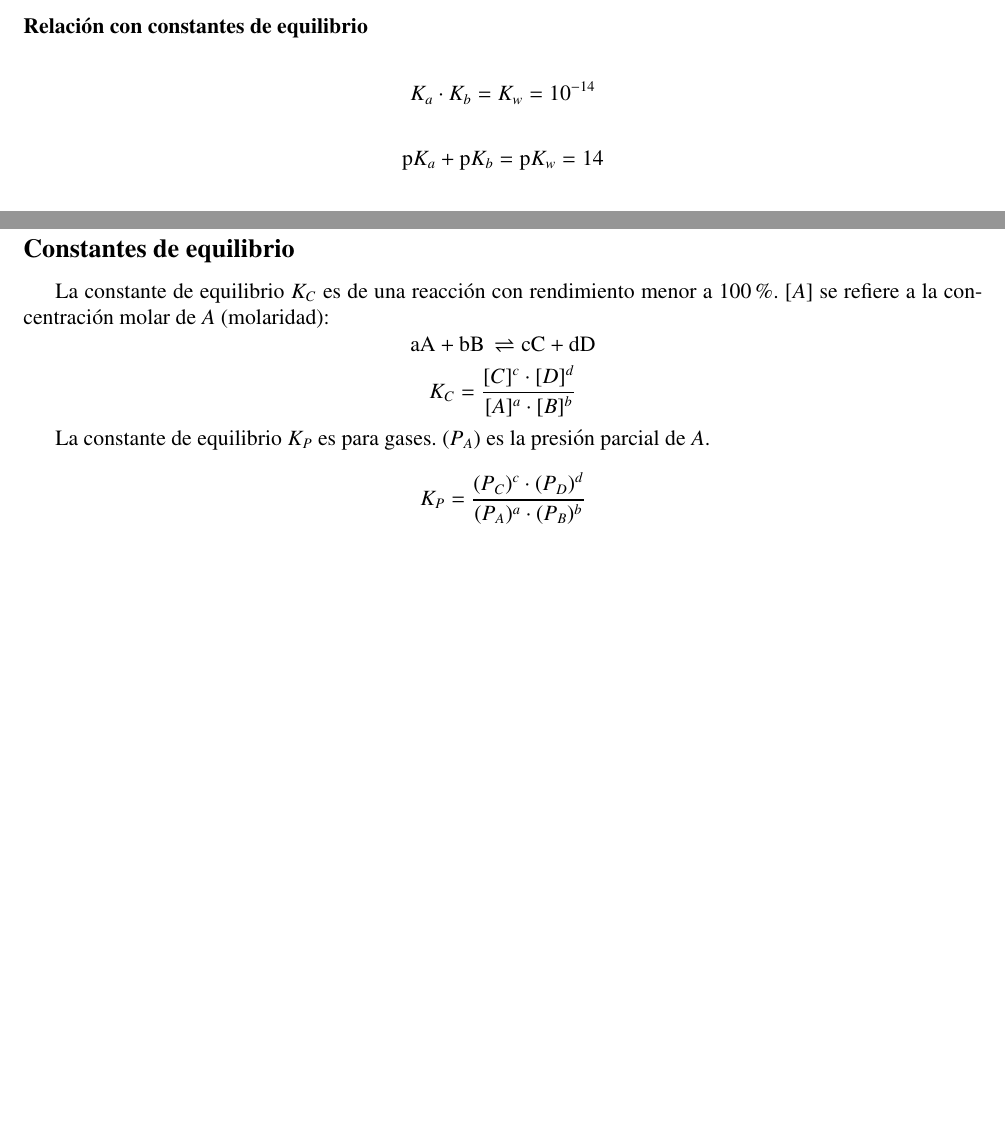
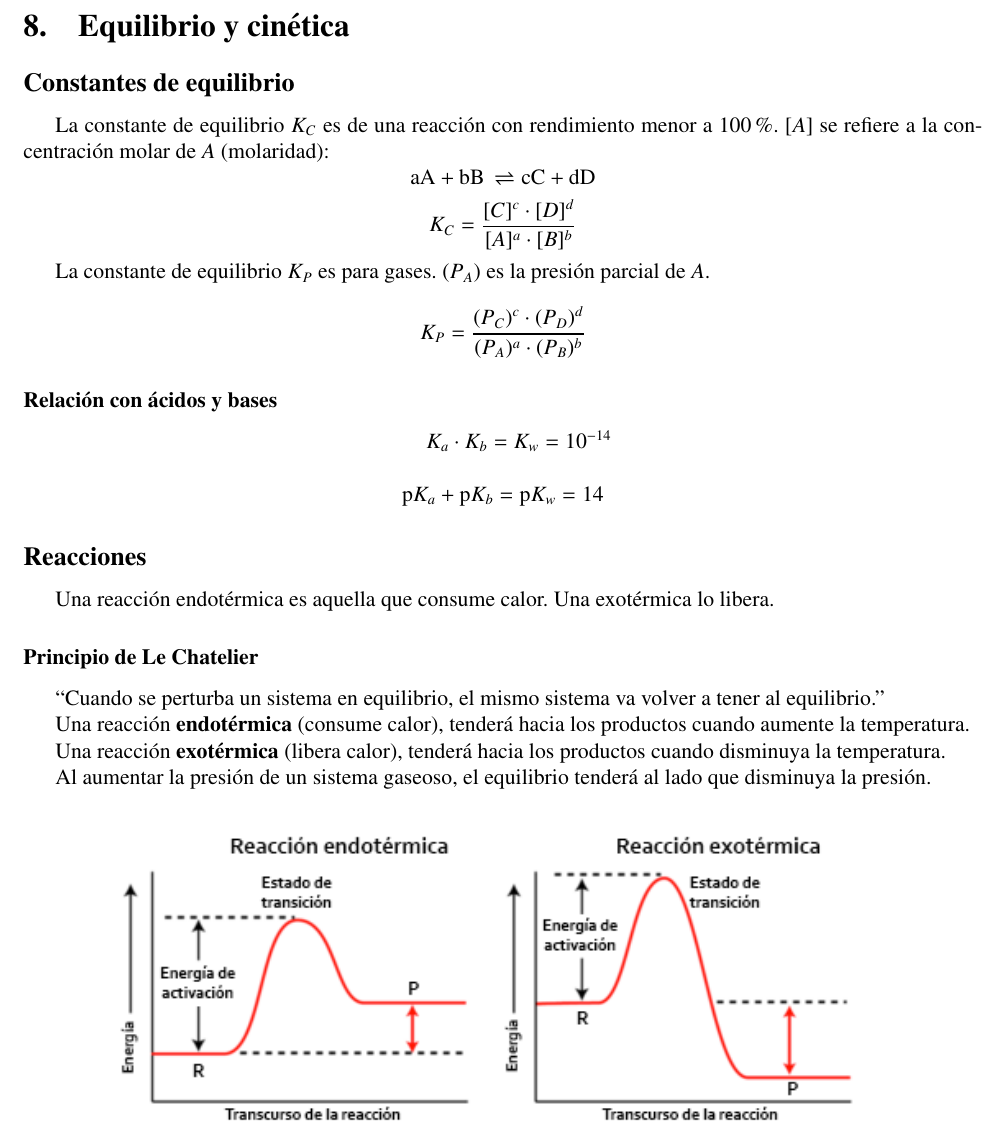
Before and after one commit to InspectorDave/LaTeX, a LaTeX document (Quimica/00main.tex, which reads Quimica/Content/cineticaYEquilibrio.tex, Quimica/Content/soluciones.tex): two parts of pages 8 and 12 of 19 before the commit and part of page 13 of 20 after it, the two joined at a grey line, cut at the place of the change, the shorter picture padded with empty space. Compiled offline with pdfLaTeX.

Commit message:
quimica: agrego equilibrio y cinética

```diff
--- /dev/null
+++ b/Quimica/Content/cineticaYEquilibrio.tex
@@ -0,0 +1,43 @@
+\section{Equilibrio y cinética}
+
+\subsection*{Constantes de equilibrio}
+
+La constante de equilibrio $K_C$ es de una reacción con rendimiento menor a 100\%. $[A]$ se refiere a la concentración molar de $A$ (molaridad):
+$$\ce{
+aA + bB \rightleftharpoons cC + dD
+}$$
+$$
+K_C = \dfrac{[C]^c \cdot [D]^d}{[A]^a\cdot [B]^b}
+$$
+
+La constante de equilibrio $K_P$ es para gases. $(P_A)$ es la presión parcial de $A$.
+$$
+K_P = \dfrac{(P_C)^c \cdot (P_D)^d}{(P_A)^a \cdot (P_B)^b}
+$$
+
+
+\subsubsection*{Relación con ácidos y bases}
+
+\hfil$K_a \cdot K_b = K_w = 10^{-14}$\hfil
+
+$$\text{p}K_a + \text{p}K_b = \text{p}K_w = 14$$
+
+
+\subsection*{Reacciones}
+
+Una reacción endotérmica es aquella que consume calor. Una exotérmica lo libera.
+
+\subsubsection*{Principio de Le Chatelier}
+
+``Cuando se perturba un sistema en equilibrio, el mismo sistema va volver a tener al equilibrio.''
+
+Una reacción \textbf{endotérmica} (consume calor), tenderá hacia los productos cuando aumente la temperatura.
+
+Una reacción \textbf{exotérmica} (libera calor), tenderá hacia los productos cuando disminuya la temperatura.
+
+Al aumentar la presión de un sistema gaseoso, el equilibrio tenderá al lado que disminuya la presión.
+
+\begin{figure}[H]
+    \centering
+    \includegraphics[width=0.8\textwidth]{Images/energia-activacion.png}
+\end{figure}
--- a/Quimica/Content/soluciones.tex
+++ b/Quimica/Content/soluciones.tex
@@ -44,9 +44,3 @@ Representa la molaridad de $\ce{H^+}$ que hay en una solución.
 \hfil$\text{pH} = -\log [\text{H}^+]$\hfil
 
 Tener en cuenta que $\text{pH} + \text{pOH} = 14$. El pH del agua es 7. Si el pH es menor a 7 es ácido, si es mayor a 7 es básico. Si una solución supuestamente ácida da básica, o básica da ácida, ese pH no está bien, se descarta porque empieza a tener más importancia la ionización del agua y el pH final es 7.
-
-\subsubsection*{Relación con constantes de equilibrio}
-
-$$K_a \cdot K_b = K_w = 10^{-14}$$
-
-$$\text{p}K_a + \text{p}K_b = \text{p}K_w = 14$$
```
Also changed, not shown: Quimica/00main.tex (+1 -0 lines), Quimica/Content/estequiometría.tex (+0 -16 lines), Quimica/Images/energia-activacion.png (added), Quimica/Quimica.pdf.
